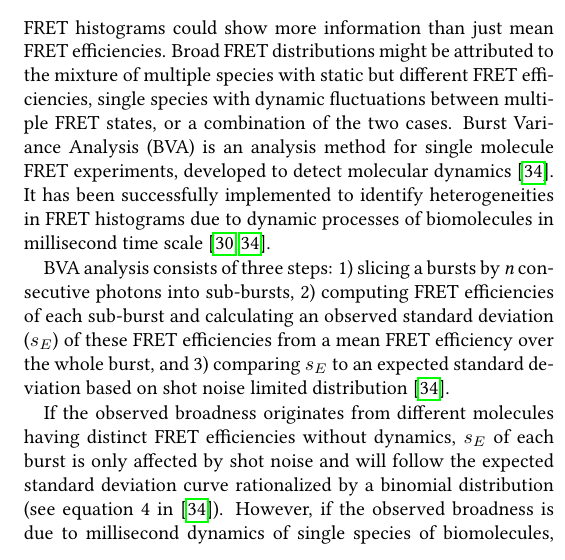
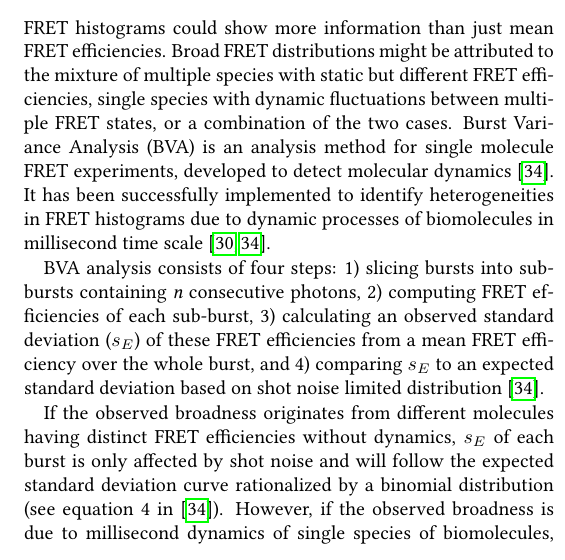
Before and after one commit to tritemio/fretbursts_paper, a LaTeX paper (main.tex, which reads Burst_Variance_Analysis.tex): part of one column of page 10 of 12, cut so that both start at the same text. Compiled offline with pdfLaTeX.

Commit message:
edited Burst_Variance_Analysis.tex

```diff
--- a/Burst_Variance_Analysis.tex
+++ b/Burst_Variance_Analysis.tex
@@ -2,7 +2,7 @@
 
 FRET histograms could show more information than just mean FRET efficiencies. Broad FRET distributions might be attributed to the mixture of multiple species with static but different FRET efficiencies, single species with dynamic fluctuations between multiple FRET states, or a combination of the two cases. Burst Variance Analysis (BVA) is an analysis method for single molecule FRET experiments, developed to detect molecular dynamics~\cite{Torella_2011}. It has been successfully implemented to identify heterogeneities in FRET histograms due to dynamic processes of biomolecules in millisecond time scale~\cite{Torella_2011, Robb_2013}.
 
-BVA analysis consists of three steps: 1) slicing a bursts by \textit{n} consecutive photons into sub-bursts, 2) computing FRET efficiencies of each sub-burst and calculating an observed standard deviation ($s_E$) of these FRET efficiencies from a mean FRET efficiency over the whole burst, and 3) comparing $s_E$ to an expected standard deviation based on shot noise limited distribution~\cite{Torella_2011}.
+BVA analysis consists of four steps: 1) slicing bursts into sub-bursts containing \textit{n} consecutive photons, 2) computing FRET efficiencies of each sub-burst, 3) calculating an observed standard deviation ($s_E$) of these FRET efficiencies from a mean FRET efficiency over the whole burst, and 4) comparing $s_E$ to an expected standard deviation based on shot noise limited distribution~\cite{Torella_2011}.
 
 If the observed broadness originates from different molecules having distinct FRET efficiencies without dynamics, $s_E$ of each burst is only affected by shot noise and will follow the expected standard deviation curve rationalized by a binomial distribution (see equation 4 in~\cite{Torella_2011}). However, if the observed broadness is due to millisecond dynamics of single species of biomolecules, $s_E$ of each burst is supposed to be larger than the expected standard deviation and sit above the expected standard deviation curve as shown in figure .
 Since FRETBursts is based on open source python packages, BVA can be easily built and implemented by FRETBursts with combination of other python packages (see notebook).
```
